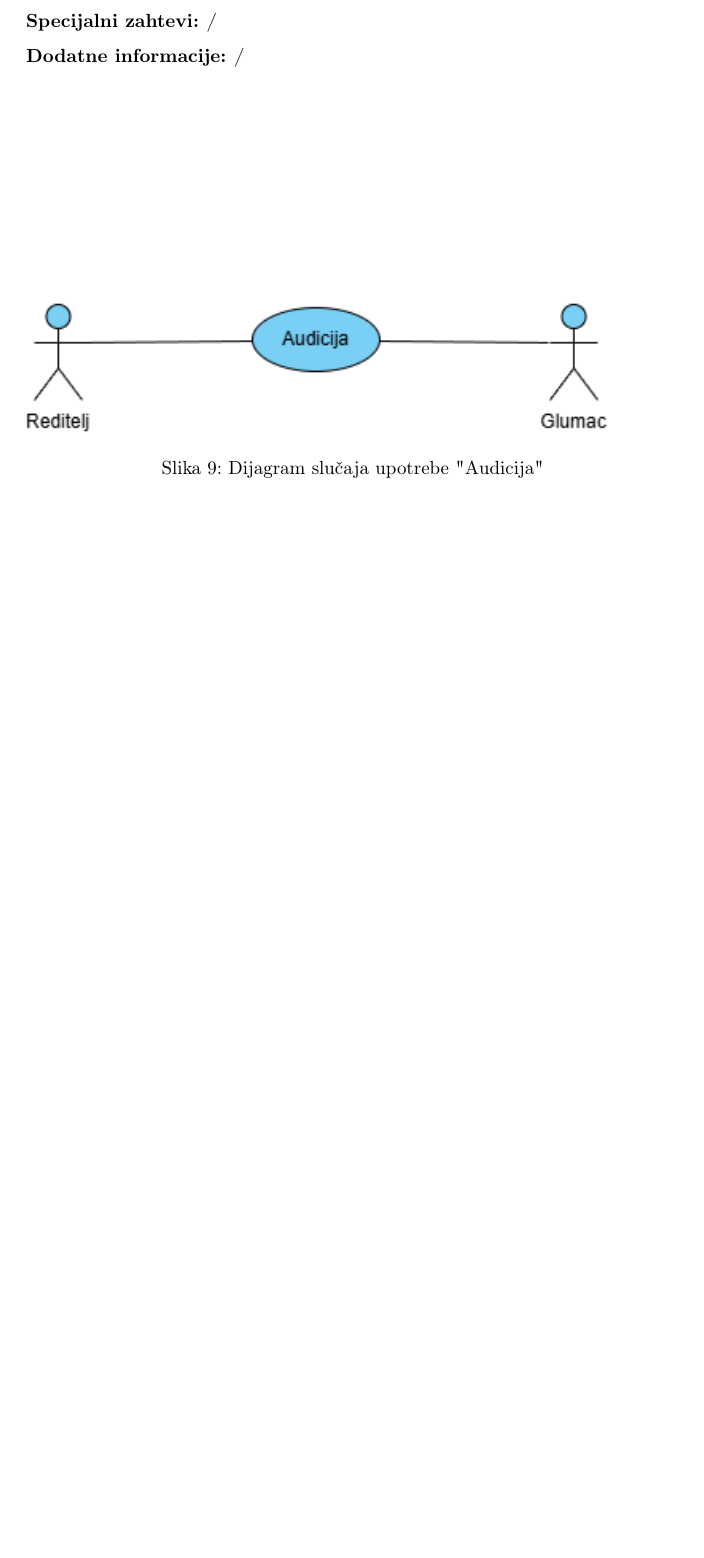
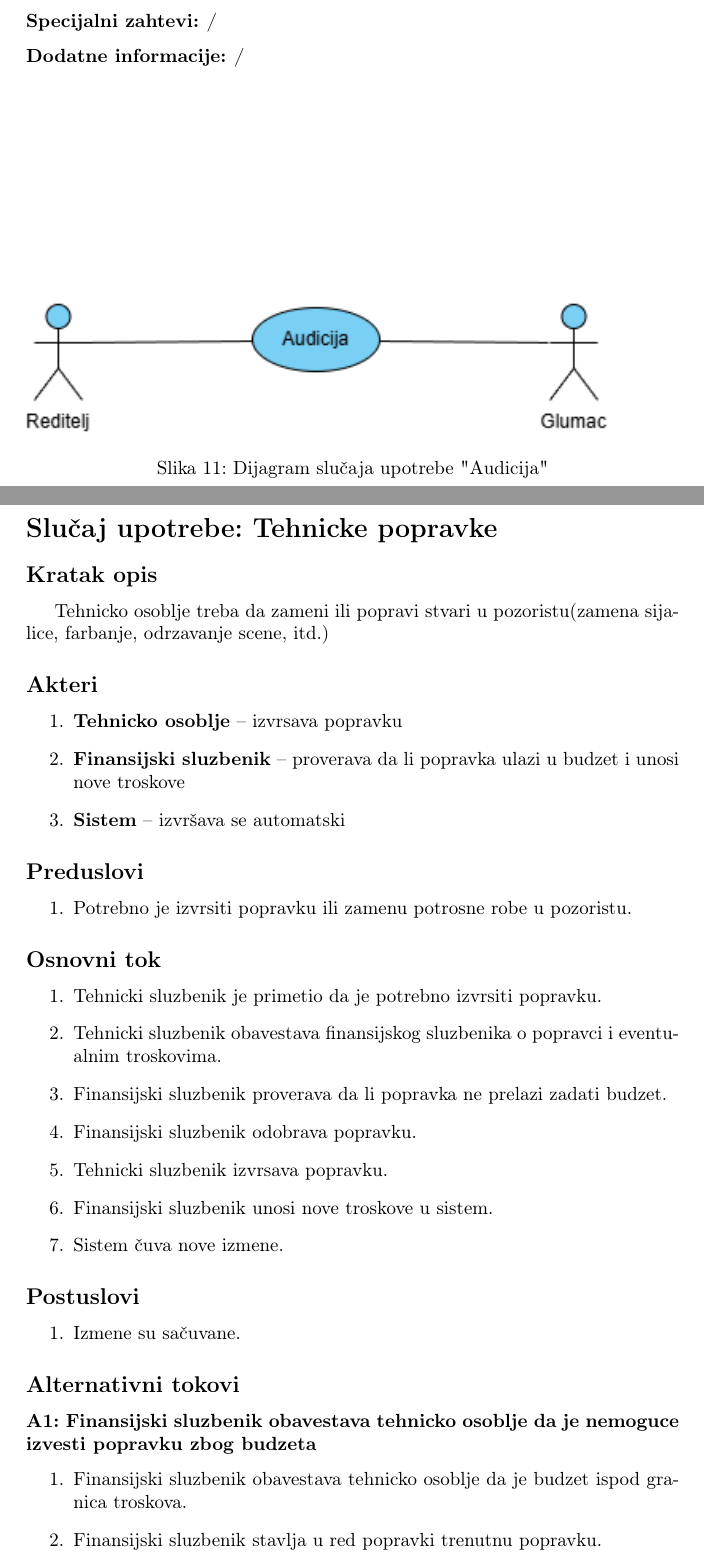
Before and after one commit to DavidT01/pozoristeIS, a LaTeX document (main.tex, which reads dokumentacija/popravka_pozorista.tex): part of page 22 of 22 before the commit and two parts of pages 22 and 23 of 24 after it, the two joined at a grey line, cut so that both start at the same text, the shorter picture padded with empty space. Compiled offline with pdfLaTeX.

Commit message:
izmenjen slucaj upotrebe pregled smena sa tehnicke popravke i dodate slike

```diff
--- /dev/null
+++ b/dokumentacija/popravka_pozorista.tex
@@ -0,0 +1,41 @@
+\section*{Slučaj upotrebe: Tehnicke popravke}
+
+\subsection*{Kratak opis}
+
+Tehnicko osoblje treba da zameni ili popravi stvari u pozoristu(zamena sijalice, farbanje, odrzavanje scene, itd.)
+
+\subsection*{Akteri}
+\begin{enumerate}
+    \item \textbf{Tehnicko osoblje} -- izvrsava popravku
+    \item \textbf{Finansijski sluzbenik} -- proverava da li popravka ulazi u budzet i unosi nove troskove
+    \item \textbf{Sistem} -- izvršava se automatski
+\end{enumerate}
+
+\subsection*{Preduslovi}
+\begin{enumerate}
+    \item Potrebno je izvrsiti popravku ili zamenu potrosne robe u pozoristu.
+\end{enumerate}
+
+\subsection*{Osnovni tok}
+\begin{enumerate}
+    \item Tehnicki sluzbenik je primetio da je potrebno izvrsiti popravku.
+    \item Tehnicki sluzbenik obavestava finansijskog sluzbenika o popravci i eventualnim troskovima.
+    \item Finansijski sluzbenik proverava da li popravka ne prelazi zadati budzet.
+    \item Finansijski sluzbenik odobrava popravku.
+    \item Tehnicki sluzbenik izvrsava popravku.
+    \item Finansijski sluzbenik unosi nove troskove u sistem.
+    \item Sistem čuva nove izmene.
+\end{enumerate}
+
+\subsection*{Postuslovi}
+\begin{enumerate}
+    \item Izmene su sačuvane.
+\end{enumerate}
+
+\subsection*{Alternativni tokovi}
+
+\subsubsection*{A1: Finansijski sluzbenik obavestava tehnicko osoblje da je nemoguce izvesti popravku zbog budzeta}
+\begin{enumerate}
+    \item Finansijski sluzbenik obavestava tehnicko osoblje da je budzet ispod granica troskova.
+    \item Finansijski sluzbenik stavlja u red popravki trenutnu popravku.
+\end{enumerate}
```
Also changed, not shown: dokumentacija/azuriranje_informacija_o_predstavi.tex (+6 -3 lines), dokumentacija/kreiranje_predstave.tex (+6 -0 lines), main.tex (+2 -0 lines), Slučajevi upotrebe/azuriranje_informacija_o_predstavi.png (added), Slučajevi upotrebe/dijagram_slučajeva_upotrebe.png, Slučajevi upotrebe/kreiranje_predstave.png (added), Slučajevi upotrebe/popravka_pozorista.png (added), main.pdf, dokumentacija/popravka_pozorista.tex (12 more changed lines), 1 other file.
